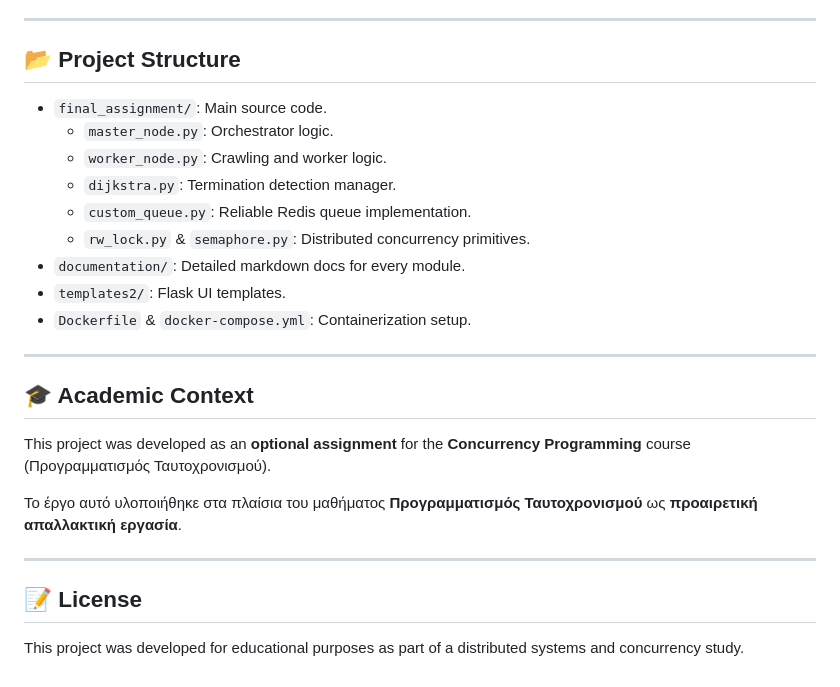
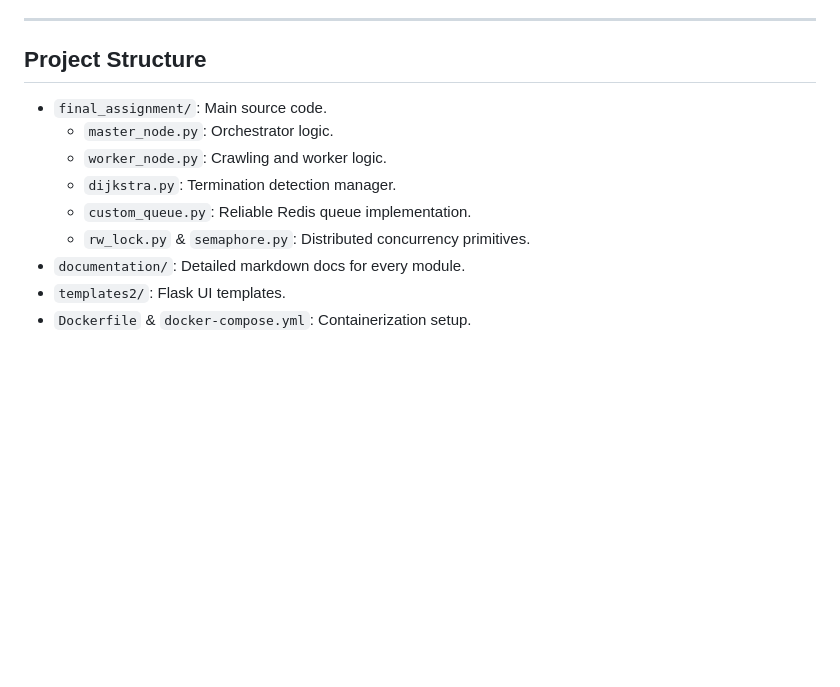
Before and after one commit to Gregory-kos/distributed-web-crawler, a Markdown page: README.md, the part around one of its changes. GitHub-like rendering; blank space fills up the shorter version.

```diff
--- a/README.md
+++ b/README.md
@@ -96,7 +96,7 @@ From here you can:
 
 ---
 
-## 📂 Project Structure
+##  Project Structure
 - `final_assignment/`: Main source code.
     - `master_node.py`: Orchestrator logic.
     - `worker_node.py`: Crawling and worker logic.
@@ -106,15 +106,3 @@ From here you can:
 - `documentation/`: Detailed markdown docs for every module.
 - `templates2/`: Flask UI templates.
 - `Dockerfile` & `docker-compose.yml`: Containerization setup.
-
----
-
-## 🎓 Academic Context
-This project was developed as an **optional assignment** for the **Concurrency Programming** course (Προγραμματισμός Ταυτοχρονισμού).
-
-Το έργο αυτό υλοποιήθηκε στα πλαίσια του μαθήματος **Προγραμματισμός Ταυτοχρονισμού** ως **προαιρετική απαλλακτική εργασία**.
-
----
-
-## 📝 License
-This project was developed for educational purposes as part of a distributed systems and concurrency study.
```
Also changed, not shown: other parts of README.md (+4 -4 lines).
